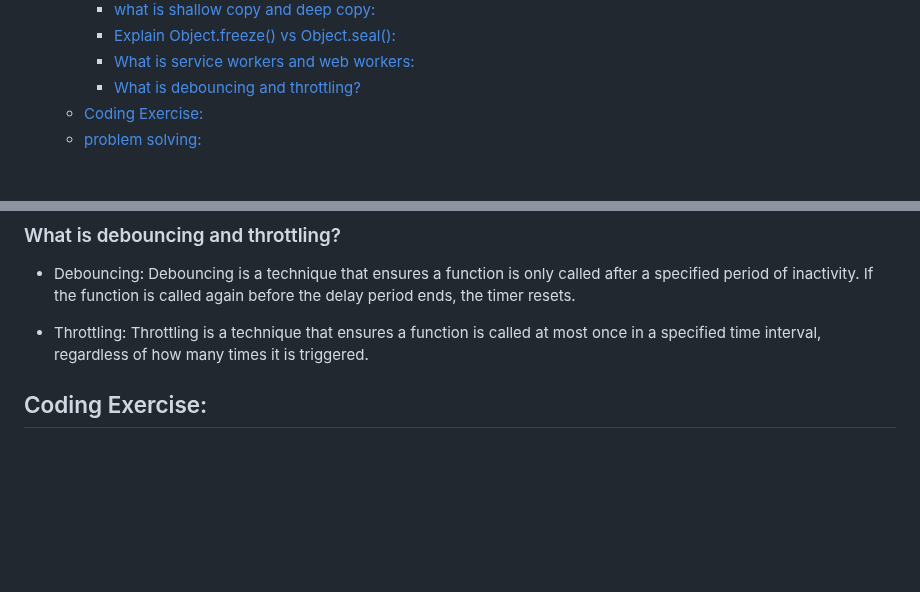
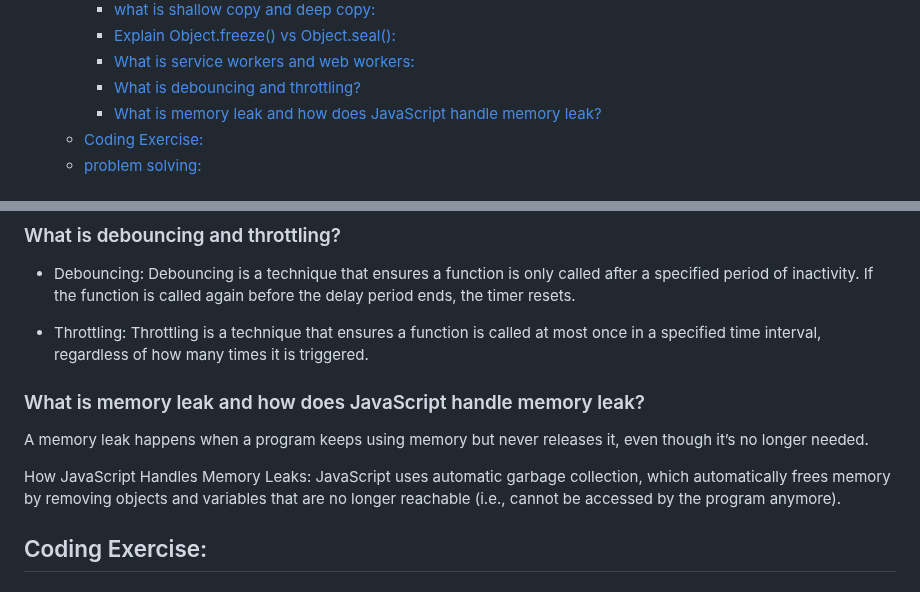
Before and after one commit to muhammad-tamim/interview-questions, a Markdown page: README.md, 2 parts joined by grey strips. Drawn GitHub-style; blank space fills up the shorter version.

Commit message:
(JavaScript/Theory Based Questions): add what is memory leak and how does js handle memory leak

```diff
--- a/README.md
+++ b/README.md
@@ -132,6 +132,7 @@
     - [Explain Object.freeze() vs Object.seal():](#explain-objectfreeze-vs-objectseal)
     - [What is service workers and web workers:](#what-is-service-workers-and-web-workers)
     - [What is debouncing and throttling?](#what-is-debouncing-and-throttling)
+    - [What is memory leak and how does JavaScript handle memory leak?](#what-is-memory-leak-and-how-does-javascript-handle-memory-leak)
   - [Coding Exercise:](#coding-exercise)
   - [problem solving:](#problem-solving)
 
@@ -3019,8 +3020,11 @@ Note: Exists only while the page is open; stops when the page is closed or refre
 
 - Throttling: Throttling is a technique that ensures a function is called at most once in a specified time interval, regardless of how many times it is triggered.
 
-
-
+### What is memory leak and how does JavaScript handle memory leak?
+A memory leak happens when a program keeps using memory but never releases it, even though it’s no longer needed.
+
+How JavaScript Handles Memory Leaks:
+JavaScript uses automatic garbage collection, which automatically frees memory by removing objects and variables that are no longer reachable (i.e., cannot be accessed by the program anymore).
 
 ## Coding Exercise:
 
```
